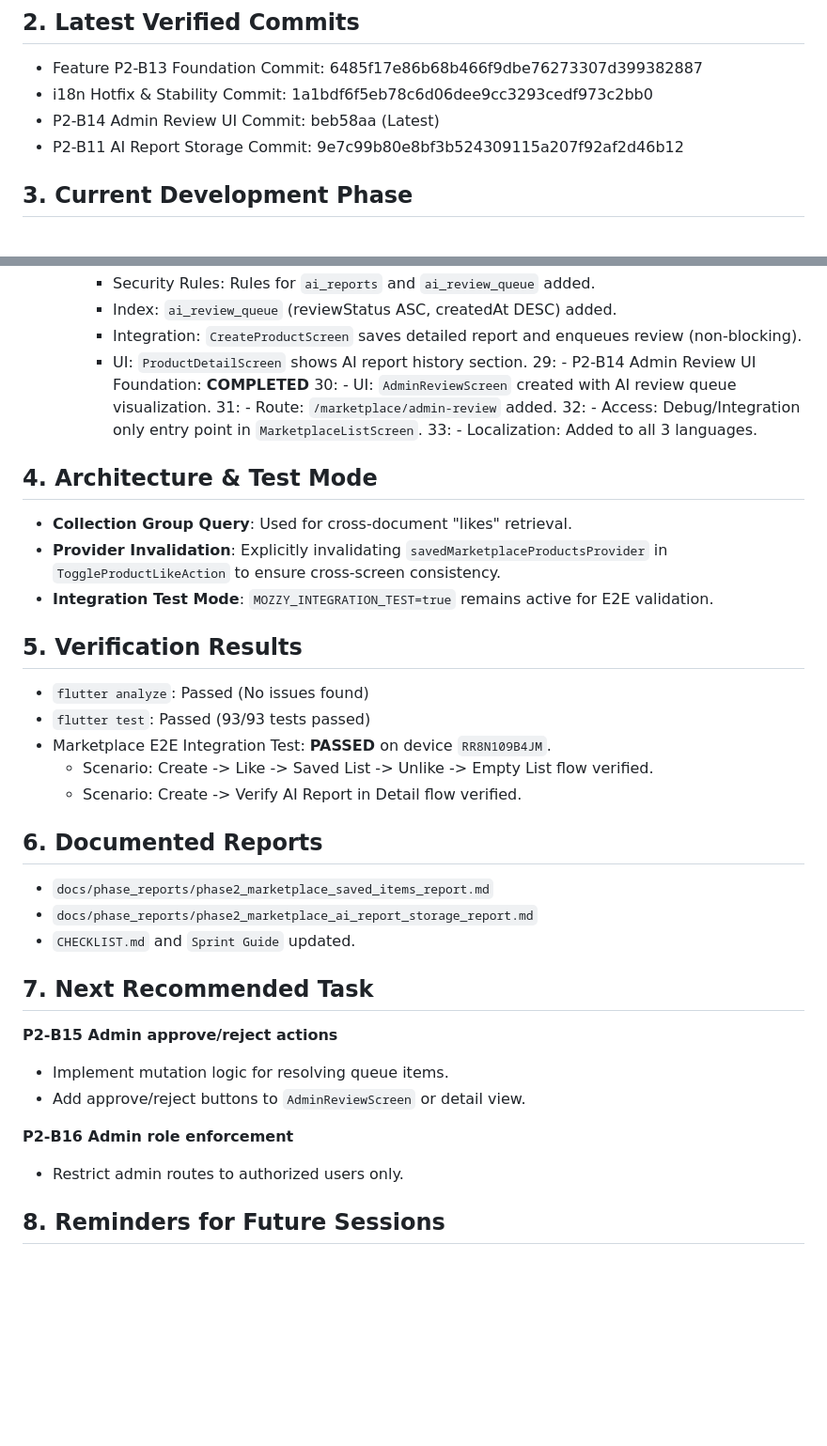
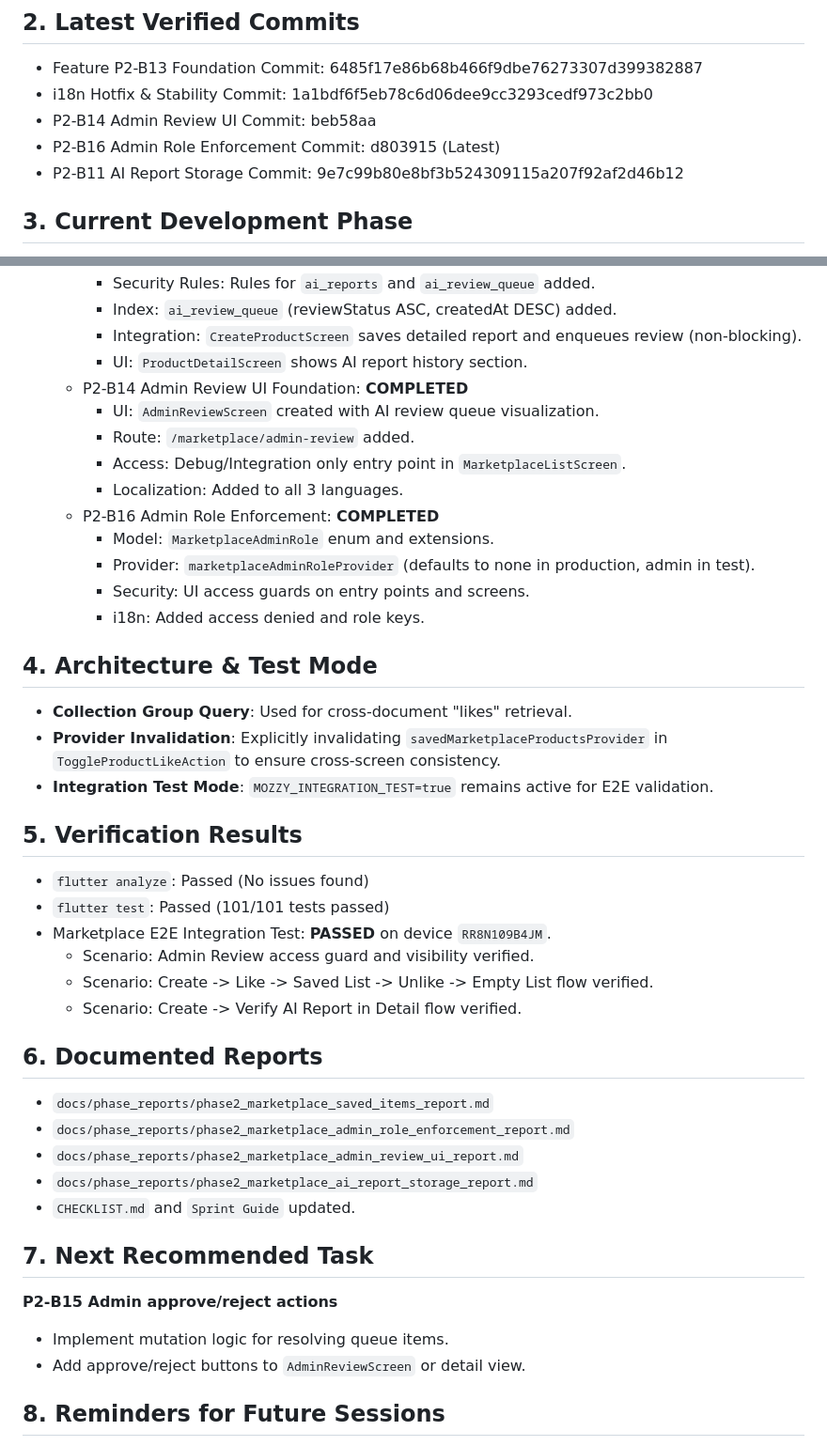
Before and after one commit to jbak2588/mozzy2, a Markdown page: docs/session_context/mozzy2_session_summary_2026-04-30.md, 2 parts joined by grey strips. Shown at 94% size. Drawn GitHub-style; blank space fills up the shorter version.

Commit message:
docs(marketplace): update sprint guide, checklist and session summary for P2-B16

```diff
--- a/docs/session_context/mozzy2_session_summary_2026-04-30.md
+++ b/docs/session_context/mozzy2_session_summary_2026-04-30.md
@@ -6,7 +6,8 @@ This document summarizes the current Mozzy2 development state for future AI sess
 ## 2. Latest Verified Commits
 - Feature P2-B13 Foundation Commit: 6485f17e86b68b466f9dbe76273307d399382887
 - i18n Hotfix & Stability Commit: 1a1bdf6f5eb78c6d06dee9cc3293cedf973c2bb0
-- P2-B14 Admin Review UI Commit: beb58aa (Latest)
+- P2-B14 Admin Review UI Commit: beb58aa
+- P2-B16 Admin Role Enforcement Commit: d803915 (Latest)
 - P2-B11 AI Report Storage Commit: 9e7c99b80e8bf3b524309115a207f92af2d46b12
 
 ## 3. Current Development Phase
@@ -27,11 +28,16 @@ This document summarizes the current Mozzy2 development state for future AI sess
     - Index: `ai_review_queue` (reviewStatus ASC, createdAt DESC) added.
     - Integration: `CreateProductScreen` saves detailed report and enqueues review (non-blocking).
     - UI: `ProductDetailScreen` shows AI report history section.
-29:   - P2-B14 Admin Review UI Foundation: **COMPLETED**
-30:     - UI: `AdminReviewScreen` created with AI review queue visualization.
-31:     - Route: `/marketplace/admin-review` added.
-32:     - Access: Debug/Integration only entry point in `MarketplaceListScreen`.
-33:     - Localization: Added to all 3 languages.
+  - P2-B14 Admin Review UI Foundation: **COMPLETED**
+    - UI: `AdminReviewScreen` created with AI review queue visualization.
+    - Route: `/marketplace/admin-review` added.
+    - Access: Debug/Integration only entry point in `MarketplaceListScreen`.
+    - Localization: Added to all 3 languages.
+  - P2-B16 Admin Role Enforcement: **COMPLETED**
+    - Model: `MarketplaceAdminRole` enum and extensions.
+    - Provider: `marketplaceAdminRoleProvider` (defaults to none in production, admin in test).
+    - Security: UI access guards on entry points and screens.
+    - i18n: Added access denied and role keys.
 
 ## 4. Architecture & Test Mode
 - **Collection Group Query**: Used for cross-document "likes" retrieval.
@@ -40,13 +46,16 @@ This document summarizes the current Mozzy2 development state for future AI sess
 
 ## 5. Verification Results
 - `flutter analyze`: Passed (No issues found)
-- `flutter test`: Passed (93/93 tests passed)
+- `flutter test`: Passed (101/101 tests passed)
 - Marketplace E2E Integration Test: **PASSED** on device `RR8N109B4JM`.
+  - Scenario: Admin Review access guard and visibility verified.
   - Scenario: Create -> Like -> Saved List -> Unlike -> Empty List flow verified.
   - Scenario: Create -> Verify AI Report in Detail flow verified.
 
 ## 6. Documented Reports
 - `docs/phase_reports/phase2_marketplace_saved_items_report.md`
+- `docs/phase_reports/phase2_marketplace_admin_role_enforcement_report.md`
+- `docs/phase_reports/phase2_marketplace_admin_review_ui_report.md`
 - `docs/phase_reports/phase2_marketplace_ai_report_storage_report.md`
 - `CHECKLIST.md` and `Sprint Guide` updated.
 
@@ -55,9 +64,6 @@ This document summarizes the current Mozzy2 development state for future AI sess
 - Implement mutation logic for resolving queue items.
 - Add approve/reject buttons to `AdminReviewScreen` or detail view.
 
-**P2-B16 Admin role enforcement**
-- Restrict admin routes to authorized users only.
-
 ## 8. Reminders for Future Sessions
 - Do not commit real API keys (Gemini/Google).
 - Maintain PDPB compliance.
```
